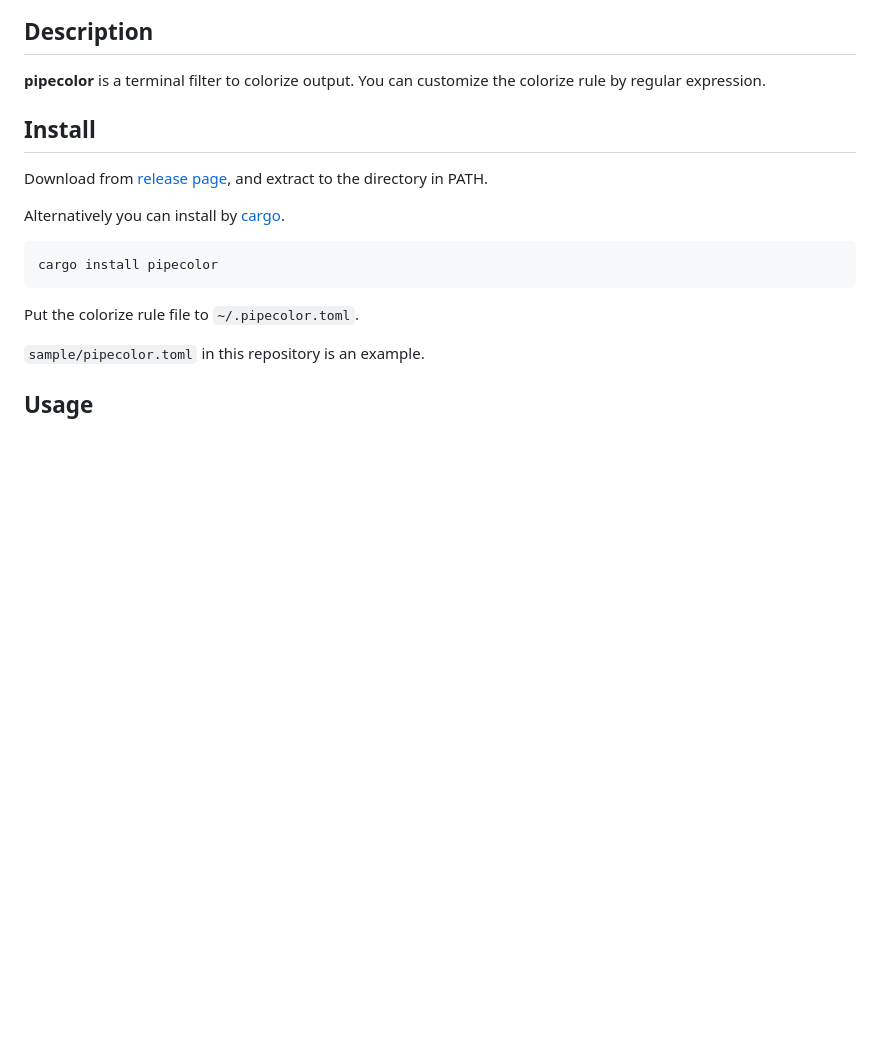
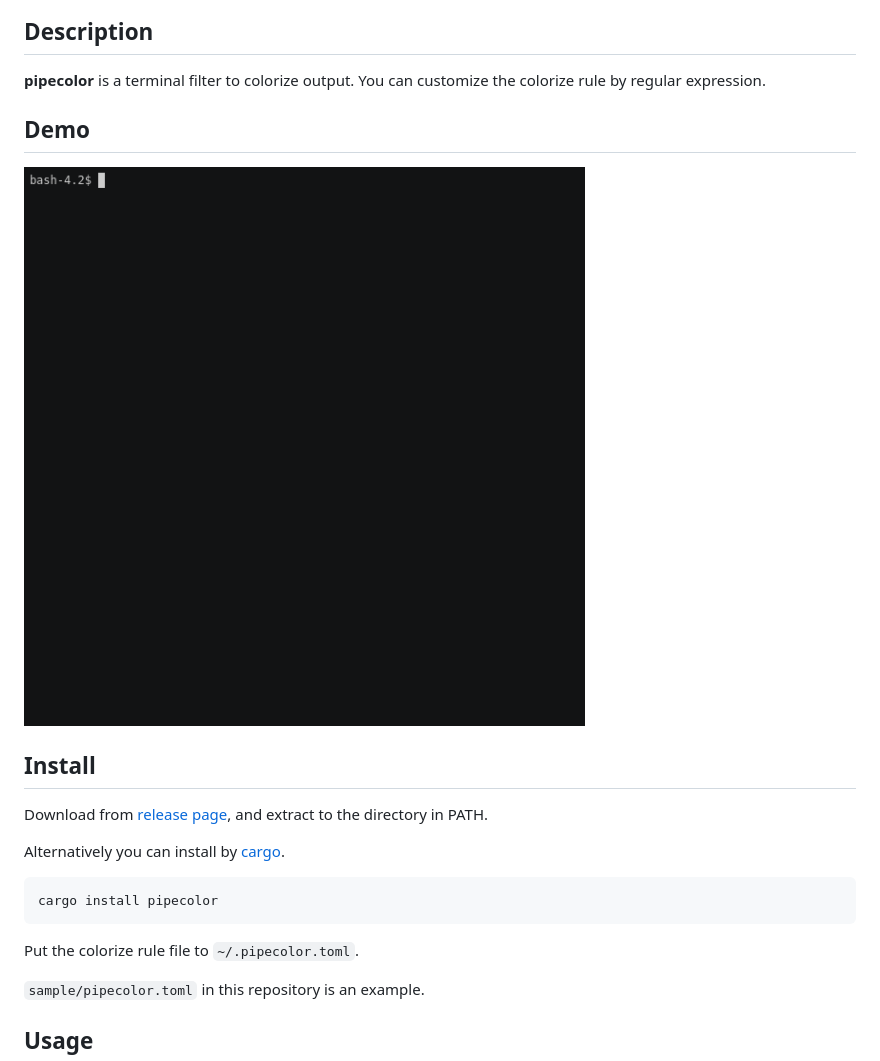
Before and after one commit to dalance/pipecolor, a Markdown page: README.md, the part around the change. GitHub-like rendering; pictures changed too: sample/pipecolor.gif (added); blank space fills up the shorter version.

Commit message:
Add demo gif

```diff
--- a/README.md
+++ b/README.md
@@ -9,6 +9,10 @@ A terminal filter to colorize output
 
 **pipecolor** is a terminal filter to colorize output.
 You can customize the colorize rule by regular expression.
+
+## Demo
+
+![demo](https://github.com/dalance/pipecolor/blob/master/sample/pipecolor.gif)
 
 ## Install
 Download from [release page](https://github.com/dalance/pipecolor/releases/latest), and extract to the directory in PATH.
```
